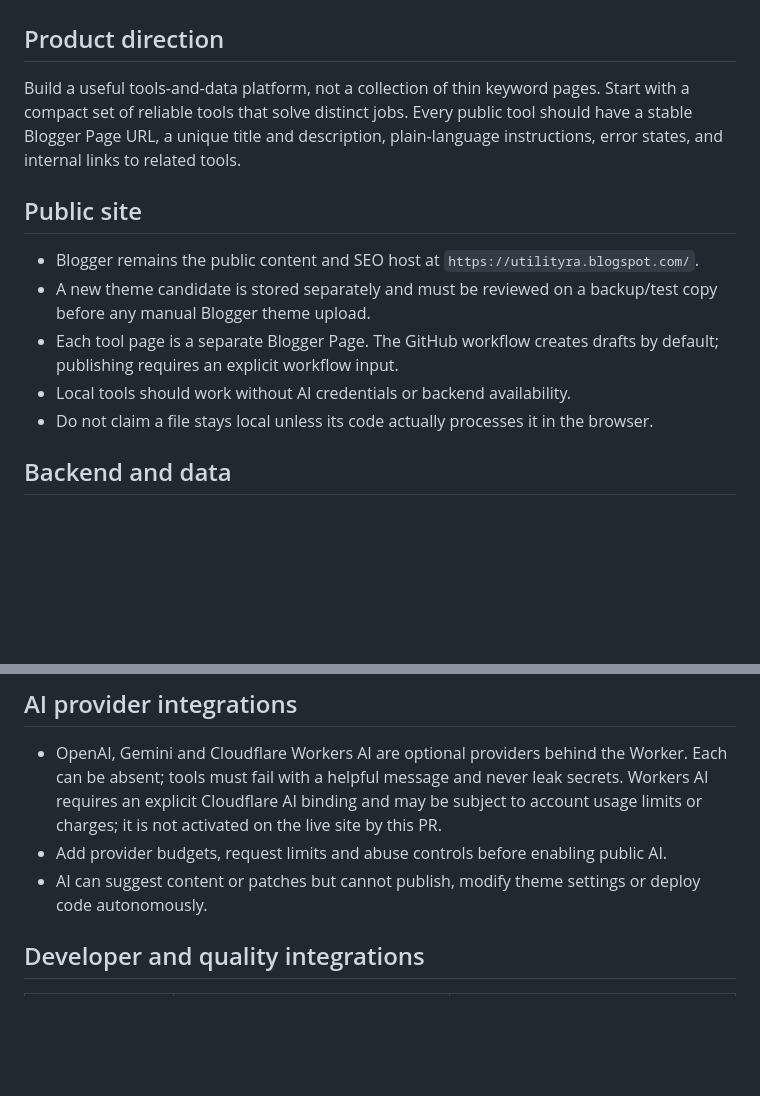
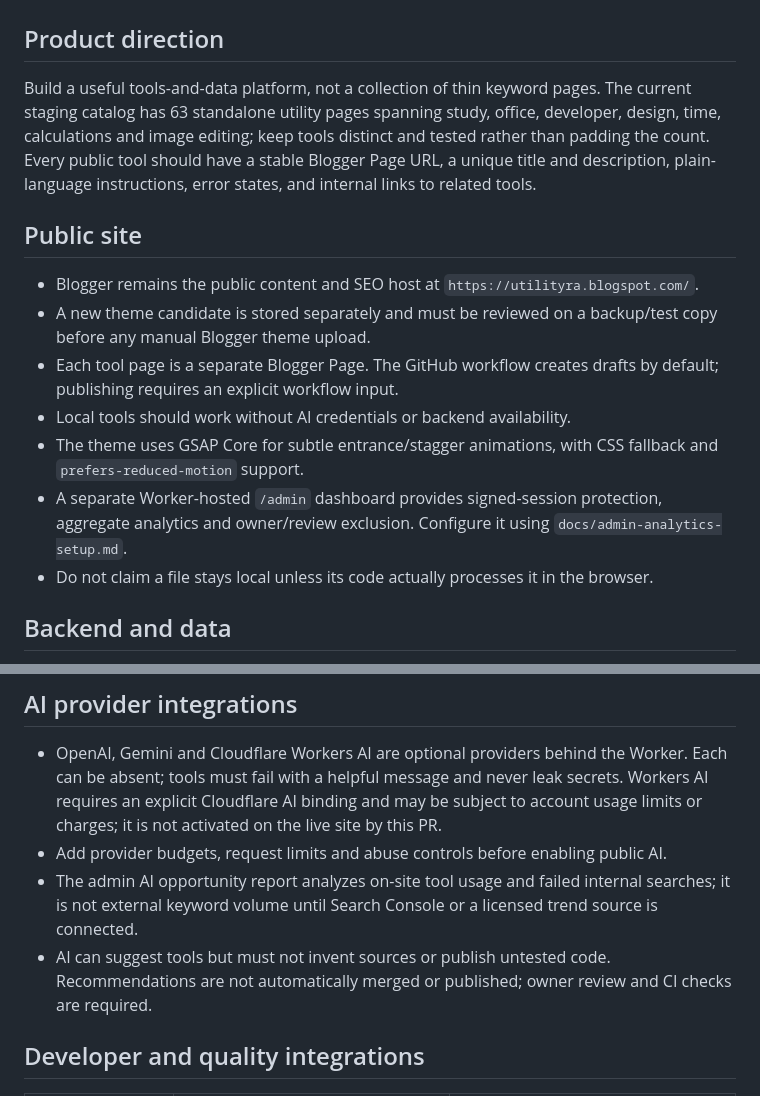
Before and after one commit to Taha8880/Utilityra, a Markdown page: docs/platform-v1-architecture.md, 2 parts joined by grey strips. GitHub-like rendering; blank space fills up the shorter version.

Commit message:
Document the expanded tool catalog, GSAP motion, protected analytics, and AI demand limits

```diff
--- a/docs/platform-v1-architecture.md
+++ b/docs/platform-v1-architecture.md
@@ -1,13 +1,15 @@
 # Utilityra Platform v1 — implementation blueprint
 
 ## Product direction
-Build a useful tools-and-data platform, not a collection of thin keyword pages. Start with a compact set of reliable tools that solve distinct jobs. Every public tool should have a stable Blogger Page URL, a unique title and description, plain-language instructions, error states, and internal links to related tools.
+Build a useful tools-and-data platform, not a collection of thin keyword pages. The current staging catalog has 63 standalone utility pages spanning study, office, developer, design, time, calculations and image editing; keep tools distinct and tested rather than padding the count. Every public tool should have a stable Blogger Page URL, a unique title and description, plain-language instructions, error states, and internal links to related tools.
 
 ## Public site
 - Blogger remains the public content and SEO host at `https://utilityra.blogspot.com/`.
 - A new theme candidate is stored separately and must be reviewed on a backup/test copy before any manual Blogger theme upload.
 - Each tool page is a separate Blogger Page. The GitHub workflow creates drafts by default; publishing requires an explicit workflow input.
 - Local tools should work without AI credentials or backend availability.
+- The theme uses GSAP Core for subtle entrance/stagger animations, with CSS fallback and `prefers-reduced-motion` support.
+- A separate Worker-hosted `/admin` dashboard provides signed-session protection, aggregate analytics and owner/review exclusion. Configure it using `docs/admin-analytics-setup.md`.
 - Do not claim a file stays local unless its code actually processes it in the browser.
 
 ## Backend and data
@@ -20,7 +22,8 @@ Build a useful tools-and-data platform, not a collection of thin keyword pages.
 ## AI provider integrations
 - OpenAI, Gemini and Cloudflare Workers AI are optional providers behind the Worker. Each can be absent; tools must fail with a helpful message and never leak secrets. Workers AI requires an explicit Cloudflare AI binding and may be subject to account usage limits or charges; it is not activated on the live site by this PR.
 - Add provider budgets, request limits and abuse controls before enabling public AI.
-- AI can suggest content or patches but cannot publish, modify theme settings or deploy code autonomously.
+- The admin AI opportunity report analyzes on-site tool usage and failed internal searches; it is not external keyword volume until Search Console or a licensed trend source is connected.
+- AI can suggest tools but must not invent sources or publish untested code. Recommendations are not automatically merged or published; owner review and CI checks are required.
 
 ## Developer and quality integrations
 | Integration | Purpose | Status in this repo |
```
